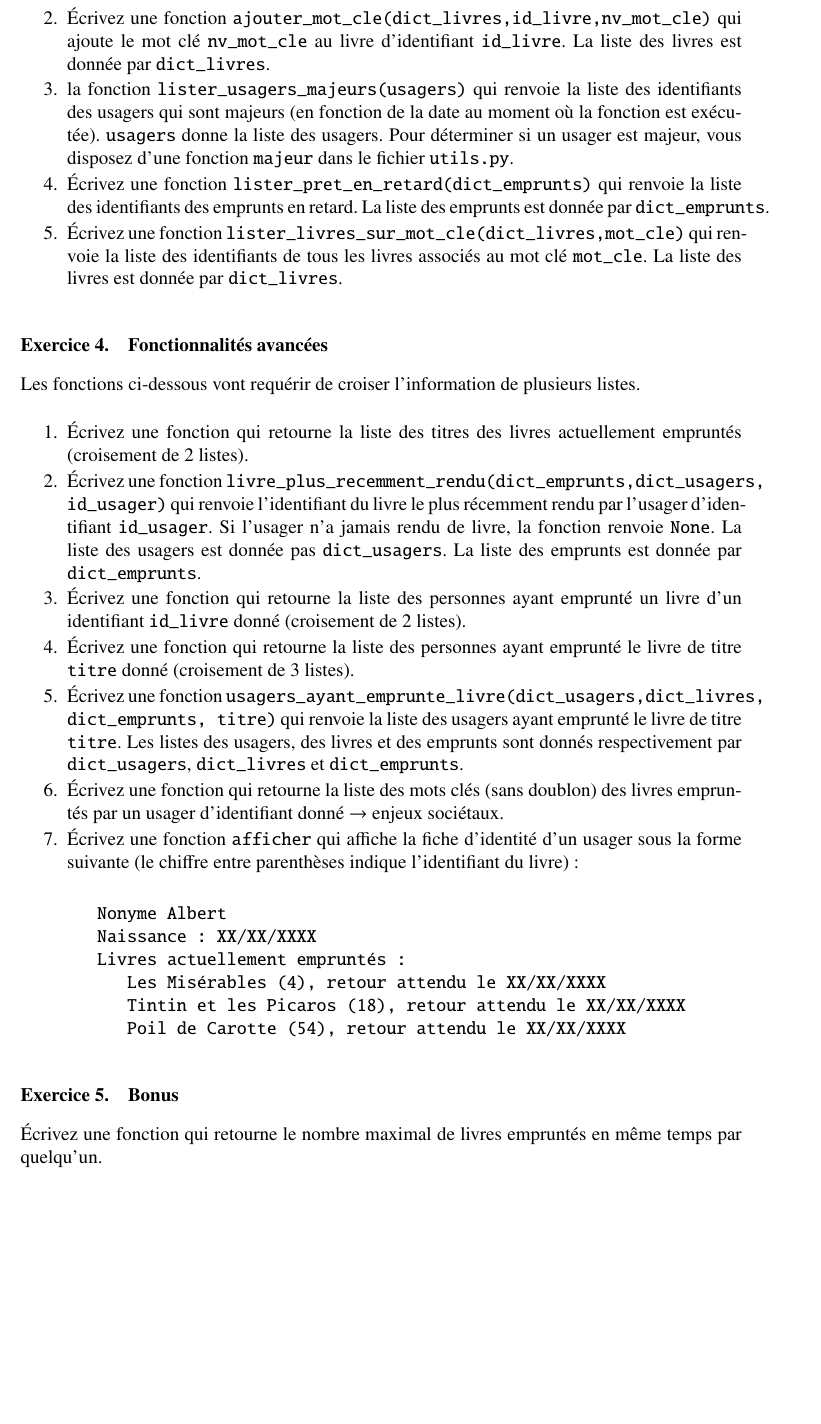
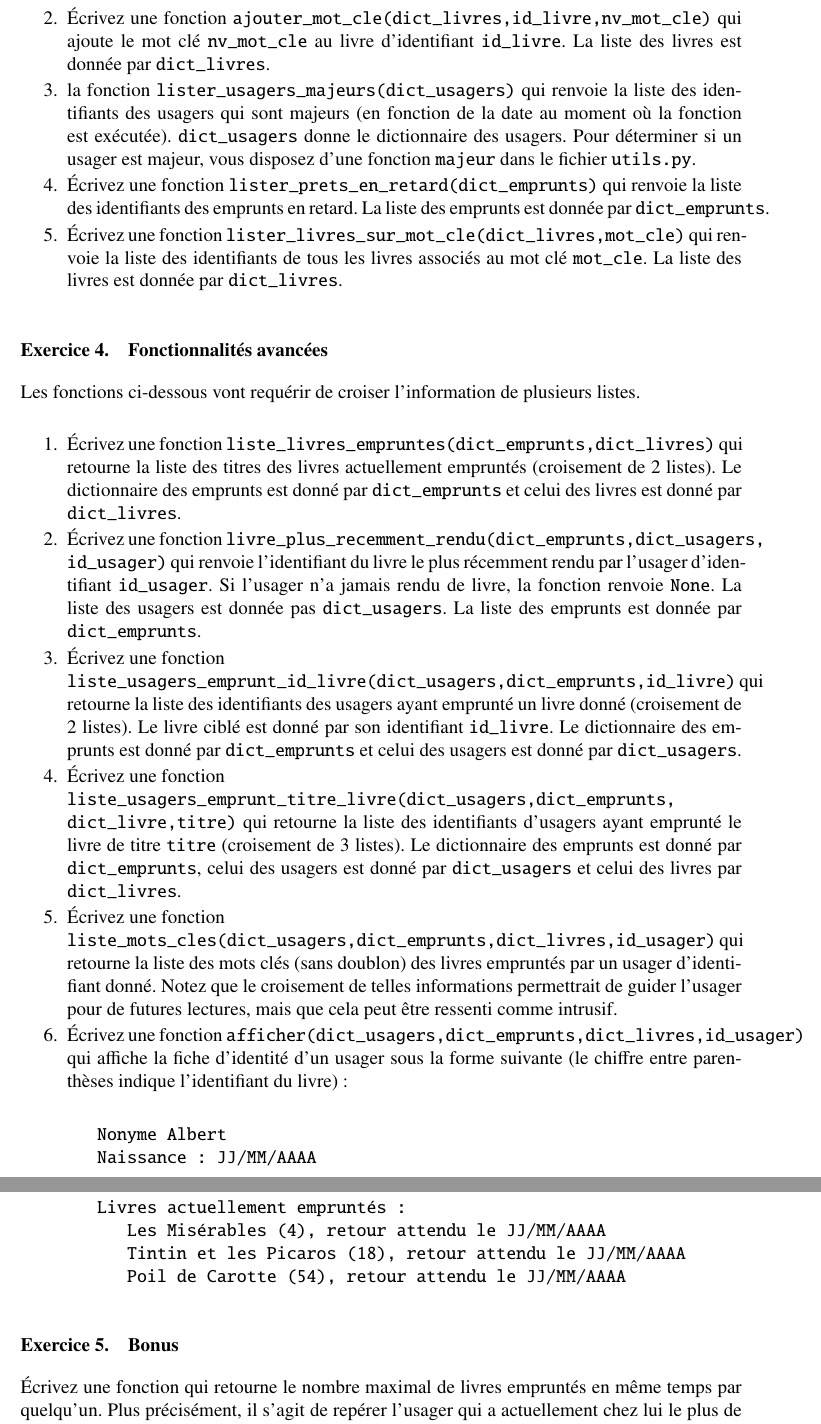
Before and after one commit to langlois5454/ISN, a LaTeX document (POO/Consigne TP/consigne_dict.tex): part of page 4 of 5 before the commit and two parts of pages 4 and 5 of 5 after it, the two joined at a grey line, cut so that both start at the same text, the shorter picture padded with empty space. Compiled offline with pdfLaTeX.

Commit message:
- petites corrections - harmonisation des consignes sur les fonctions - suppression d'une consigne en doublon

```diff
--- a/POO/Consigne TP/consigne_dict.tex
+++ b/POO/Consigne TP/consigne_dict.tex
@@ -156,9 +156,9 @@ Pour chacune des questions ci-dessous, prenez soin de bien commenter votre fonct
 
 \item Écrivez une fonction \texttt{ajouter\_mot\_cle(dict\_livres,id\_livre,nv\_mot\_cle)} qui ajoute le mot clé \texttt{nv\_mot\_cle} au livre d'identifiant \texttt{id\_livre}. La liste des livres est donnée par \texttt{dict\_livres}.
 
-\item la fonction \texttt{lister\_usagers\_majeurs(usagers)} qui renvoie la liste des identifiants des usagers qui sont majeurs (en fonction de la date au moment où la fonction est exécutée). \texttt{usagers} donne la liste des usagers. Pour déterminer si un usager est majeur, vous disposez d'une fonction \texttt{majeur} dans le fichier \texttt{utils.py}.
+\item la fonction \texttt{lister\_usagers\_majeurs(dict\_usagers)} qui renvoie la liste des identifiants des usagers qui sont majeurs (en fonction de la date au moment où la fonction est exécutée). \texttt{dict\_usagers} donne le dictionnaire des usagers. Pour déterminer si un usager est majeur, vous disposez d'une fonction \texttt{majeur} dans le fichier \texttt{utils.py}.
 
-\item Écrivez une fonction \texttt{lister\_pret\_en\_retard(dict\_emprunts)} qui renvoie la liste des identifiants des emprunts en retard. La liste des emprunts est donnée par \texttt{dict\_emprunts}.
+\item Écrivez une fonction \texttt{lister\_prets\_en\_retard(dict\_emprunts)} qui renvoie la liste des identifiants des emprunts en retard. La liste des emprunts est donnée par \texttt{dict\_emprunts}.
 
 \item Écrivez une fonction \texttt{lister\_livres\_sur\_mot\_cle(dict\_livres,mot\_cle)} qui renvoie la liste des identifiants de tous les livres associés au mot clé \texttt{mot\_cle}. La liste des livres est donnée par \texttt{dict\_livres}.
 
@@ -170,33 +170,33 @@ Les fonctions ci-dessous vont requérir de croiser l'information de plusieurs li
 
 \begin{enumerate}
 
-\item Écrivez une fonction qui retourne la liste des titres des livres actuellement empruntés (croisement de 2 listes).
+\item Écrivez une fonction \texttt{liste\_livres\_empruntes(dict\_emprunts,dict\_livres)} qui retourne la liste des titres des livres actuellement empruntés (croisement de 2 listes). Le dictionnaire des emprunts est donné par \texttt{dict\_emprunts} et celui des livres est donné par \texttt{dict\_livres}.
 
 \item Écrivez une fonction \texttt{livre\_plus\_recemment\_rendu(dict\_emprunts,dict\_usagers, id\_usager)} qui renvoie l'identifiant du livre le plus récemment rendu par l'usager d'identifiant \texttt{id\_usager}. Si l'usager n'a jamais rendu de livre, la fonction renvoie \texttt{None}. La liste des usagers est donnée pas \texttt{dict\_usagers}. La liste des emprunts est donnée par \texttt{dict\_emprunts}.
 
-\item Écrivez une fonction qui retourne la liste des personnes ayant emprunté un livre d'un identifiant \texttt{id\_livre} donné (croisement de 2 listes).
+\item Écrivez une fonction \\ \texttt{liste\_usagers\_emprunt\_id\_livre(dict\_usagers,dict\_emprunts,id\_livre)} qui retourne la liste des identifiants des usagers ayant emprunté un livre donné (croisement de 2 listes). Le livre ciblé est donné par son identifiant \texttt{id\_livre}. Le dictionnaire des emprunts est donné par \texttt{dict\_emprunts} et celui des usagers est donné par \texttt{dict\_usagers}.
 
-\item Écrivez une fonction qui retourne la liste des personnes ayant emprunté le livre de titre \texttt{titre} donné (croisement de 3 listes).
+\item Écrivez une fonction \\ \texttt{liste\_usagers\_emprunt\_titre\_livre(dict\_usagers,dict\_emprunts,\\dict\_livre,titre)} qui retourne la liste des identifiants d'usagers ayant emprunté le livre de titre \texttt{titre} (croisement de 3 listes). Le dictionnaire des emprunts est donné par \texttt{dict\_emprunts}, celui des usagers est donné par \texttt{dict\_usagers} et celui des livres par \texttt{dict\_livres}.
 
-\item Écrivez une fonction \texttt{usagers\_ayant\_emprunte\_livre(dict\_usagers,dict\_livres,\\ dict\_emprunts, titre)} qui renvoie la liste des usagers ayant emprunté le livre de titre \texttt{titre}. Les listes des usagers, des livres et des emprunts sont donnés respectivement par \texttt{dict\_usagers}, \texttt{dict\_livres} et \texttt{dict\_emprunts}.
+%\item Écrivez une fonction \texttt{usagers\_ayant\_emprunte\_livre(dict\_usagers,dict\_livres,\\ dict\_emprunts, titre)} qui renvoie la liste des usagers ayant emprunté le livre de titre \texttt{titre}. Les listes des usagers, des livres et des emprunts sont donnés respectivement par \texttt{dict\_usagers}, \texttt{dict\_livres} et \texttt{dict\_emprunts}.
 
-\item Écrivez une fonction qui retourne la liste des mots clés (sans doublon) des livres empruntés par un usager d'identifiant donné $\rightarrow$ enjeux sociétaux.
+\item Écrivez une fonction \\ \texttt{liste\_mots\_cles(dict\_usagers,dict\_emprunts,dict\_livres,id\_usager)} qui retourne la liste des mots clés (sans doublon) des livres empruntés par un usager d'identifiant donné. Notez que le croisement de telles informations permettrait de guider l'usager pour de futures lectures, mais que cela peut être ressenti comme intrusif.
 
-\item Écrivez une fonction \texttt{afficher} qui affiche la fiche d'identité d'un usager sous la forme suivante (le chiffre entre parenthèses indique l'identifiant du livre)~:\\
+\item Écrivez une fonction \texttt{afficher(dict\_usagers,dict\_emprunts,dict\_livres,id\_usager)} qui affiche la fiche d'identité d'un usager sous la forme suivante (le chiffre entre parenthèses indique l'identifiant du livre)~:\\
 \begin{verbatim}
    Nonyme Albert
-   Naissance : XX/XX/XXXX
+   Naissance : JJ/MM/AAAA
    Livres actuellement empruntés :
-      Les Misérables (4), retour attendu le XX/XX/XXXX
-      Tintin et les Picaros (18), retour attendu le XX/XX/XXXX
-      Poil de Carotte (54), retour attendu le XX/XX/XXXX
+      Les Misérables (4), retour attendu le JJ/MM/AAAA
+      Tintin et les Picaros (18), retour attendu le JJ/MM/AAAA
+      Poil de Carotte (54), retour attendu le JJ/MM/AAAA
 \end{verbatim}
 
 \end{enumerate}
 
 \exercice{Bonus}
 
-Écrivez une fonction qui retourne le nombre maximal de livres empruntés en même temps par quelqu'un.
+Écrivez une fonction qui retourne le nombre maximal de livres empruntés en même temps par quelqu'un. Plus précisément, il s'agit de repérer l'usager qui a actuellement chez lui le plus de livres, et de renvoyer cette valeur.
 
 
 \section{Analyse critique du système d'information}
```
Also changed, not shown: POO/Consigne TP/consigne_dict.tex (8 more changed lines).
